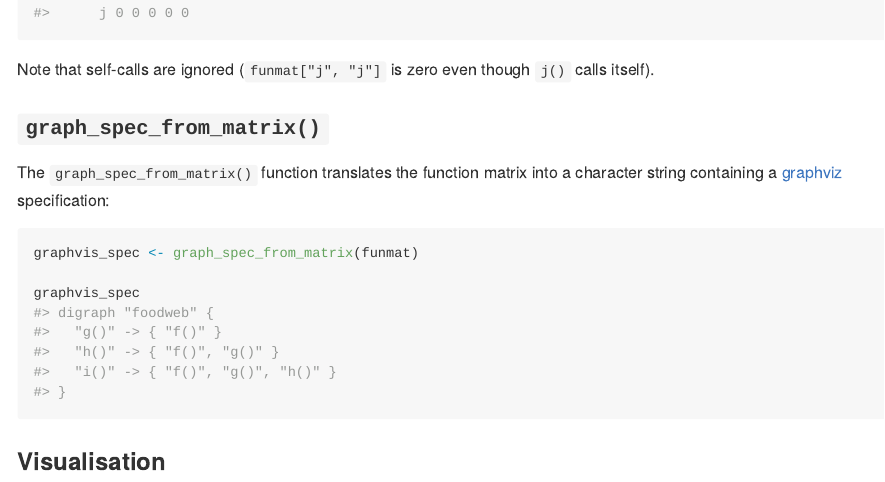
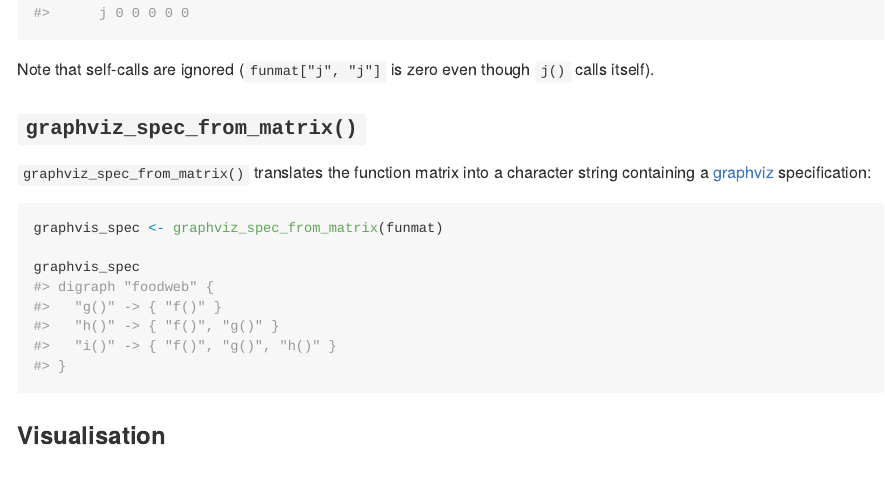
Before and after one commit to lewinfox/foodwebr, an R Markdown document (README.Rmd): the page in a window 1100 px wide, from 2210 px down. The pictures show the output file README.md that the author committed with the source, drawn offline in the style of GitHub.

Commit message:
Correct function name in README

````diff
--- a/README.Rmd
+++ b/README.Rmd
@@ -108,13 +108,13 @@ funmat
 
 Note that self-calls are ignored (`funmat["j", "j"]` is zero even though `j()` calls itself).
 
-### `graph_spec_from_matrix()`
+### `graphviz_spec_from_matrix()`
 
-The `graph_spec_from_matrix()` function translates the function matrix into a character string
-containing a [graphviz](https://graphviz.org/) specification:
+`graphviz_spec_from_matrix()` translates the function matrix into a character string containing a
+[graphviz](https://graphviz.org/) specification:
 
 ```{r, foodweb-graph-spec}
-graphvis_spec <- graph_spec_from_matrix(funmat)
+graphvis_spec <- graphviz_spec_from_matrix(funmat)
 
 graphvis_spec
 ```
````
Also changed, not shown: README.md.
